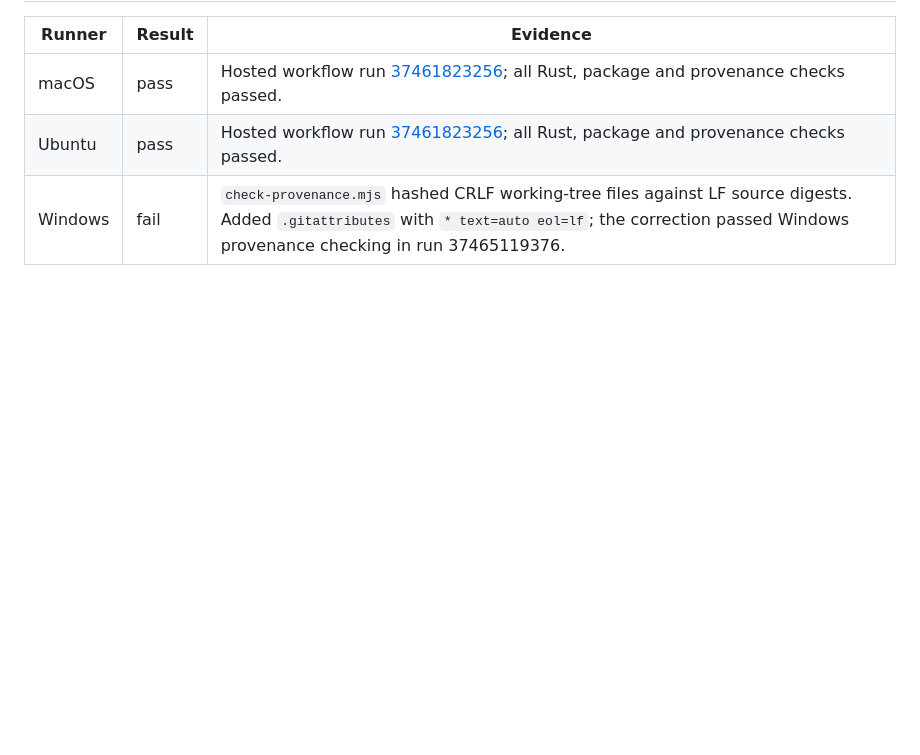
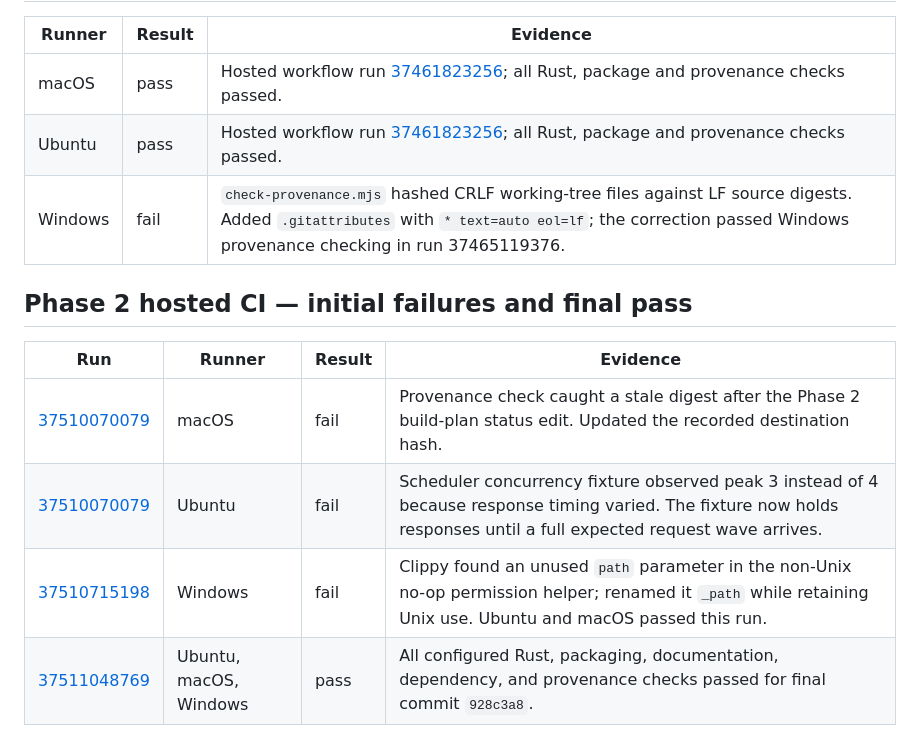
Before and after one commit to Praket7/chrome-controlla, a Markdown page: docs/verification-matrix.md, the part around the change. Rendered like a GitHub page; blank space fills up the shorter version.

Commit message:
docs: record Phase 2 CI and review closeout

```diff
--- a/docs/verification-matrix.md
+++ b/docs/verification-matrix.md
@@ -189,3 +189,12 @@ Sol independently approved the Phase 2 code diff after reviewing launch cancella
 | macOS | pass | Hosted workflow run [37461823256](https://github.com/Praket7/chrome-controlla/actions/runs/37461823256); all Rust, package and provenance checks passed. |
 | Ubuntu | pass | Hosted workflow run [37461823256](https://github.com/Praket7/chrome-controlla/actions/runs/37461823256); all Rust, package and provenance checks passed. |
 | Windows | fail | `check-provenance.mjs` hashed CRLF working-tree files against LF source digests. Added `.gitattributes` with `* text=auto eol=lf`; the correction passed Windows provenance checking in run 37465119376. |
+
+## Phase 2 hosted CI — initial failures and final pass
+
+| Run | Runner | Result | Evidence |
+|---|---|---|---|
+| [37510070079](https://github.com/Praket7/chrome-controlla/actions/runs/37510070079) | macOS | fail | Provenance check caught a stale digest after the Phase 2 build-plan status edit. Updated the recorded destination hash. |
+| [37510070079](https://github.com/Praket7/chrome-controlla/actions/runs/37510070079) | Ubuntu | fail | Scheduler concurrency fixture observed peak 3 instead of 4 because response timing varied. The fixture now holds responses until a full expected request wave arrives. |
+| [37510715198](https://github.com/Praket7/chrome-controlla/actions/runs/37510715198) | Windows | fail | Clippy found an unused `path` parameter in the non-Unix no-op permission helper; renamed it `_path` while retaining Unix use. Ubuntu and macOS passed this run. |
+| [37511048769](https://github.com/Praket7/chrome-controlla/actions/runs/37511048769) | Ubuntu, macOS, Windows | pass | All configured Rust, packaging, documentation, dependency, and provenance checks passed for final commit `928c3a8`. |
```
Also changed, not shown: docs/progress.md (+3 -1 lines).
